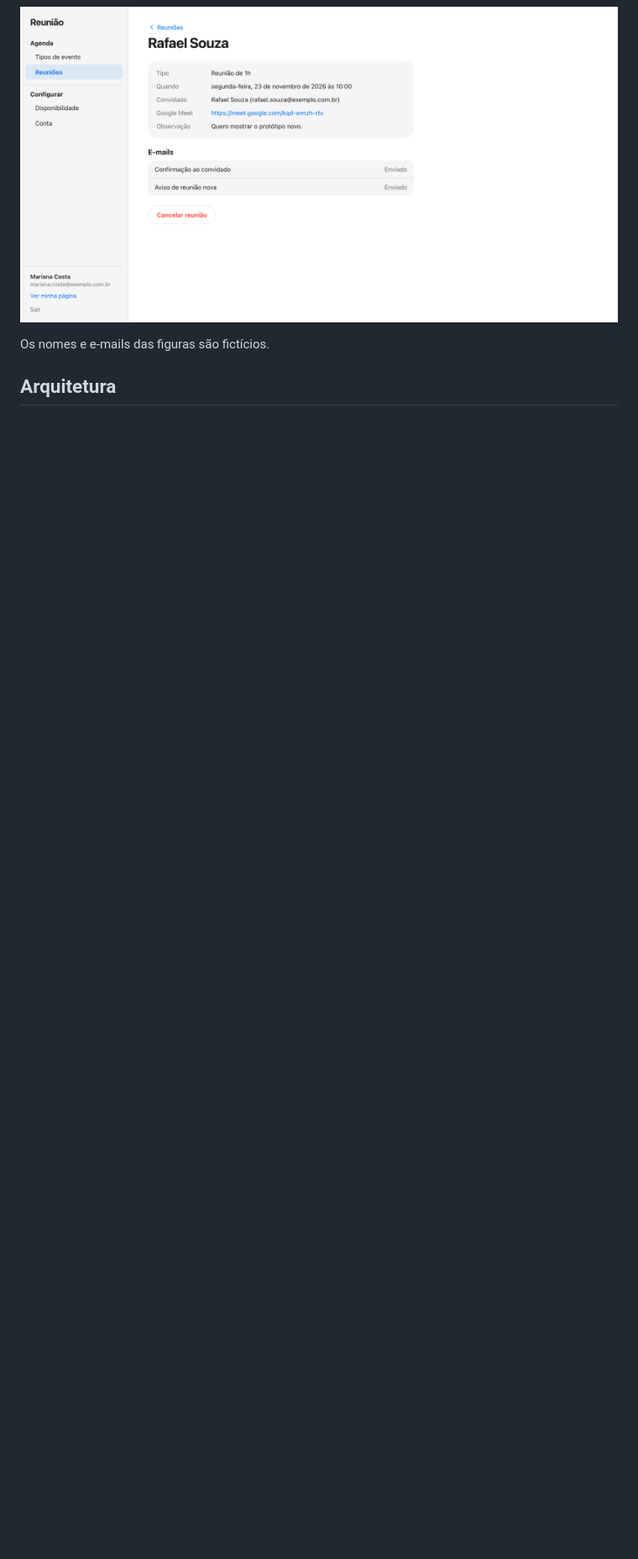
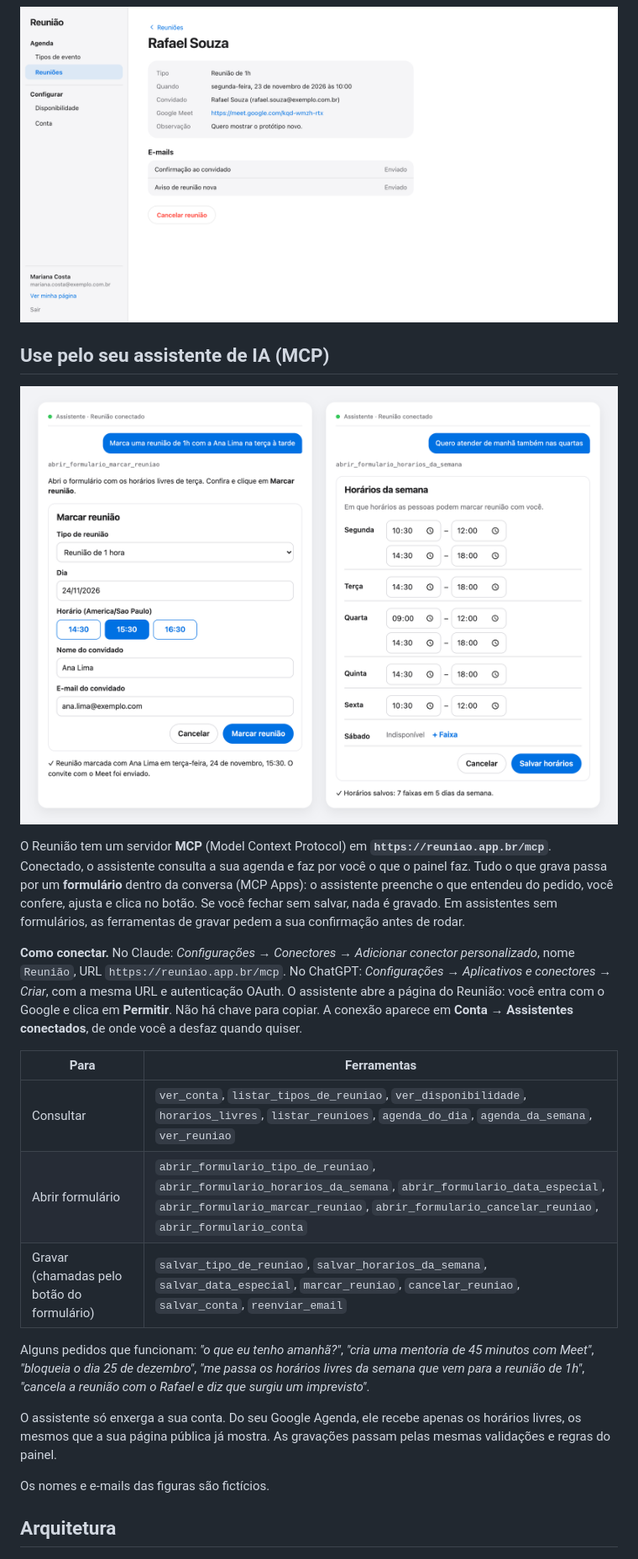
Before and after one commit to asiqueira1973/reuniao, a Markdown page: README.md, the part around one of its changes. Shown at 84% size. GitHub-like rendering; pictures changed too: docs/images/mcp.png (added); blank space fills up the shorter version.

Commit message:
README: MCP section (how to connect in Claude and ChatGPT, tools, forms figure)
Co-Authored-By: Claude Opus 5.5 <noreply@anthropic.com>

```diff
--- a/README.md
+++ b/README.md
@@ -57,6 +59,26 @@ O painel mostra as próximas reuniões, as que já passaram e as canceladas. No
 
 ![Detalhe de uma reunião com Rafael Souza: tipo, horário, convidado, link do Meet, observação e os e-mails enviados](docs/images/detalhe.png)
 
+## Use pelo seu assistente de IA (MCP)
+
+<p align="center">
+  <img src="docs/images/mcp.png" alt="Dois exemplos numa conversa com um assistente de IA. À esquerda, o pedido 'Marca uma reunião de 1h com a Ana Lima na terça à tarde' abre o formulário Marcar reunião com os horários livres de terça (14:30, 15:30 selecionado, 16:30), nome e e-mail da convidada e o botão Marcar reunião; embaixo, a confirmação. À direita, 'Quero atender de manhã também nas quartas' abre o formulário Horários da semana com as faixas de cada dia e o botão Salvar horários.">
+</p>
+
+O Reunião tem um servidor **MCP** (Model Context Protocol) em **`https://reuniao.app.br/mcp`**. Conectado, o assistente consulta a sua agenda e faz por você o que o painel faz. Tudo o que grava passa por um **formulário** dentro da conversa (MCP Apps): o assistente preenche o que entendeu do pedido, você confere, ajusta e clica no botão. Se você fechar sem salvar, nada é gravado. Em assistentes sem formulários, as ferramentas de gravar pedem a sua confirmação antes de rodar.
+
+**Como conectar.** No Claude: *Configurações → Conectores → Adicionar conector personalizado*, nome `Reunião`, URL `https://reuniao.app.br/mcp`. No ChatGPT: *Configurações → Aplicativos e conectores → Criar*, com a mesma URL e autenticação OAuth. O assistente abre a página do Reunião: você entra com o Google e clica em **Permitir**. Não há chave para copiar. A conexão aparece em **Conta → Assistentes conectados**, de onde você a desfaz quando quiser.
+
+| Para | Ferramentas |
+|---|---|
+| Consultar | `ver_conta`, `listar_tipos_de_reuniao`, `ver_disponibilidade`, `horarios_livres`, `listar_reunioes`, `agenda_do_dia`, `agenda_da_semana`, `ver_reuniao` |
+| Abrir formulário | `abrir_formulario_tipo_de_reuniao`, `abrir_formulario_horarios_da_semana`, `abrir_formulario_data_especial`, `abrir_formulario_marcar_reuniao`, `abrir_formulario_cancelar_reuniao`, `abrir_formulario_conta` |
+| Gravar (chamadas pelo botão do formulário) | `salvar_tipo_de_reuniao`, `salvar_horarios_da_semana`, `salvar_data_especial`, `marcar_reuniao`, `cancelar_reuniao`, `salvar_conta`, `reenviar_email` |
+
+Alguns pedidos que funcionam: *"o que eu tenho amanhã?"*, *"cria uma mentoria de 45 minutos com Meet"*, *"bloqueia o dia 25 de dezembro"*, *"me passa os horários livres da semana que vem para a reunião de 1h"*, *"cancela a reunião com o Rafael e diz que surgiu um imprevisto"*.
+
+O assistente só enxerga a sua conta. Do seu Google Agenda, ele recebe apenas os horários livres, os mesmos que a sua página pública já mostra. As gravações passam pelas mesmas validações e regras do painel.
+
 Os nomes e e-mails das figuras são fictícios.
 
 ## Arquitetura
```
Also changed, not shown: other parts of README.md (+10 -0 lines).
